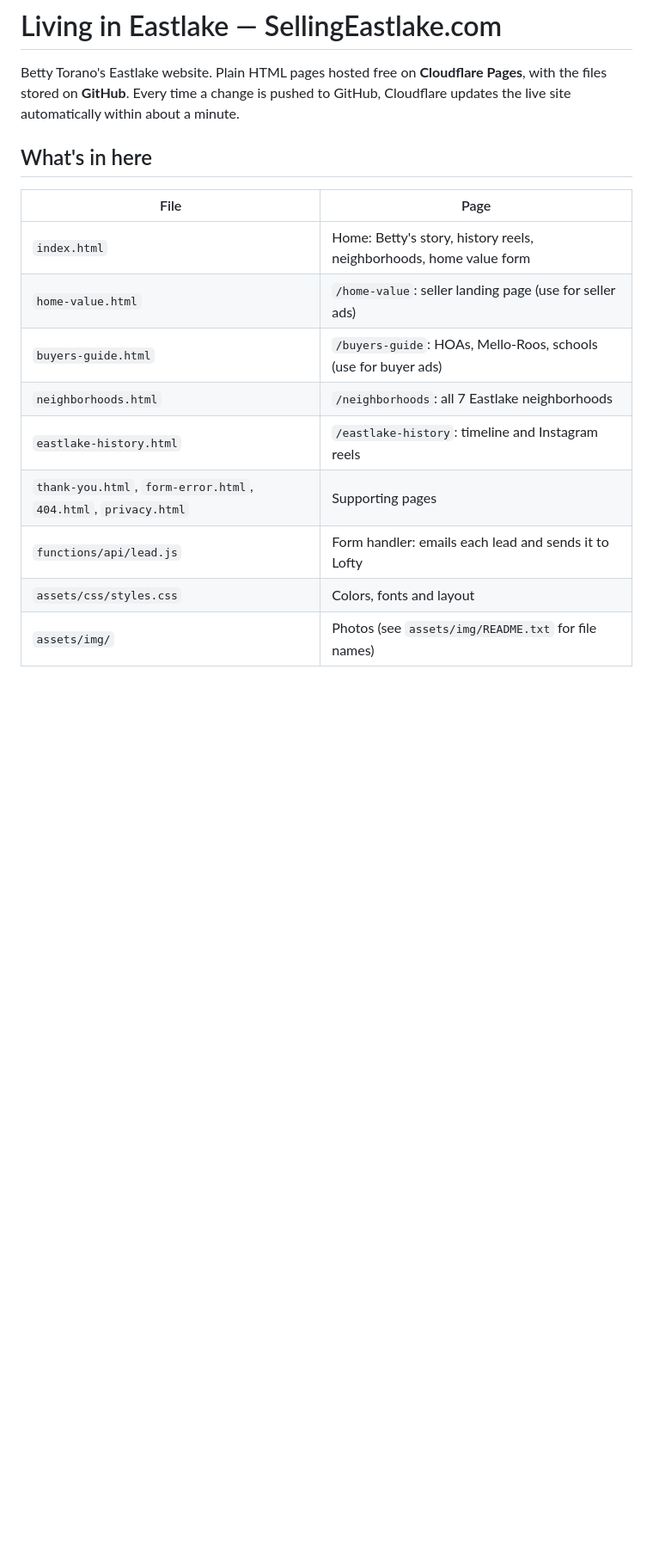
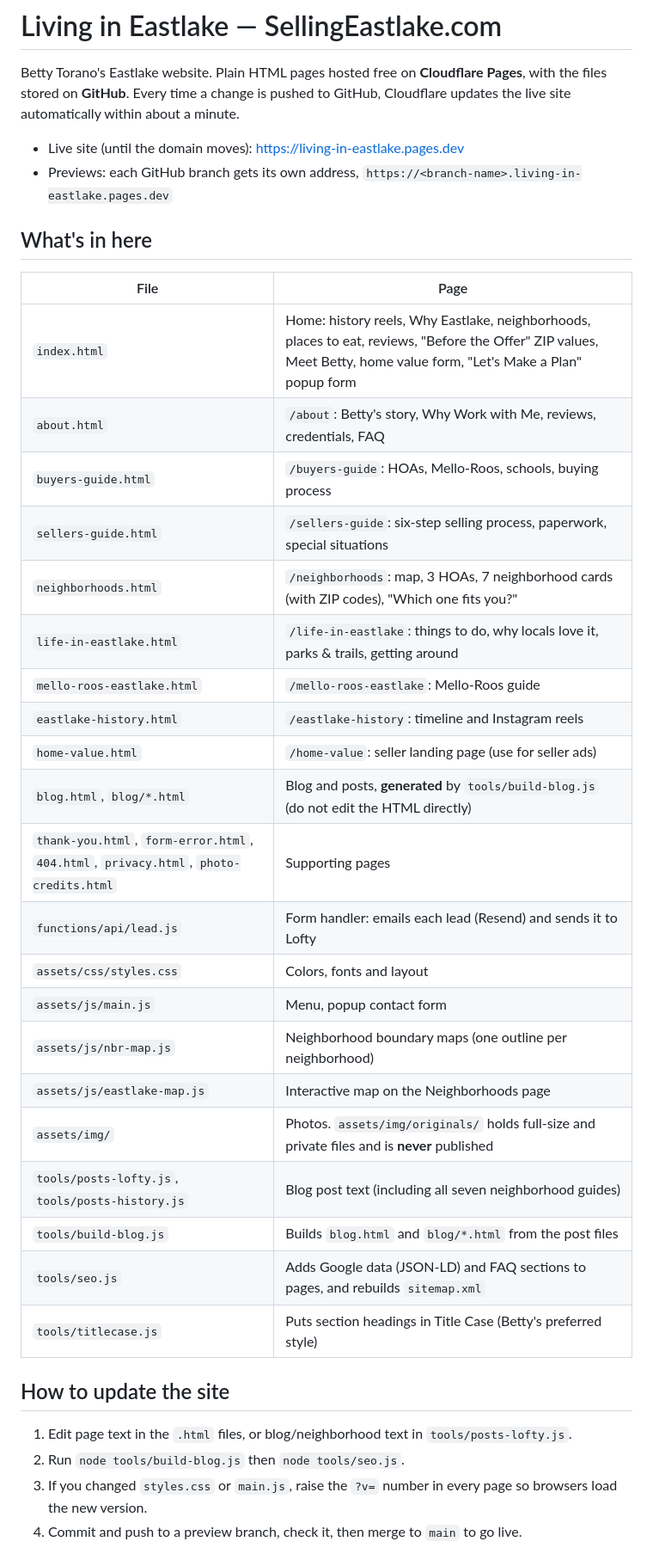
Before and after one commit to bettytorano/living-in-eastlake, a Markdown page: README.md, the part around one of its changes. Shown at 86% size. Drawn GitHub-style; blank space fills up the shorter version.

Commit message:
README: current site map, update steps and content rules
Co-Authored-By: Claude Opus 5.5 <noreply@anthropic.com>

```diff
--- a/README.md
+++ b/README.md
@@ -1,17 +1,39 @@
 # Living in Eastlake — SellingEastlake.com
 
 Betty Torano's Eastlake website. Plain HTML pages hosted free on **Cloudflare Pages**, with the files stored on **GitHub**. Every time a change is pushed to GitHub, Cloudflare updates the live site automatically within about a minute.
+
+- Live site (until the domain moves): https://living-in-eastlake.pages.dev
+- Previews: each GitHub branch gets its own address, `https://<branch-name>.living-in-eastlake.pages.dev`
 
 ## What's in here
 
 | File | Page |
 |---|---|
-| `index.html` | Home: Betty's story, history reels, neighborhoods, home value form |
+| `index.html` | Home: history reels, Why Eastlake, neighborhoods, places to eat, reviews, "Before the Offer" ZIP values, Meet Betty, home value form, "Let's Make a Plan" popup form |
+| `about.html` | `/about`: Betty's story, Why Work with Me, reviews, credentials, FAQ |
+| `buyers-guide.html` | `/buyers-guide`: HOAs, Mello-Roos, schools, buying process |
+| `sellers-guide.html` | `/sellers-guide`: six-step selling process, paperwork, special situations |
+| `neighborhoods.html` | `/neighborhoods`: map, 3 HOAs, 7 neighborhood cards (with ZIP codes), "Which one fits you?" |
+| `life-in-eastlake.html` | `/life-in-eastlake`: things to do, why locals love it, parks & trails, getting around |
+| `mello-roos-eastlake.html` | `/mello-roos-eastlake`: Mello-Roos guide |
+| `eastlake-history.html` | `/eastlake-history`: timeline and Instagram reels |
 | `home-value.html` | `/home-value`: seller landing page (use for seller ads) |
-| `buyers-guide.html` | `/buyers-guide`: HOAs, Mello-Roos, schools (use for buyer ads) |
-| `neighborhoods.html` | `/neighborhoods`: all 7 Eastlake neighborhoods |
-| `eastlake-history.html` | `/eastlake-history`: timeline and Instagram reels |
-| `thank-you.html`, `form-error.html`, `404.html`, `privacy.html` | Supporting pages |
-| `functions/api/lead.js` | Form handler: emails each lead and sends it to Lofty |
+| `blog.html`, `blog/*.html` | Blog and posts, **generated** by `tools/build-blog.js` (do not edit the HTML directly) |
+| `thank-you.html`, `form-error.html`, `404.html`, `privacy.html`, `photo-credits.html` | Supporting pages |
+| `functions/api/lead.js` | Form handler: emails each lead (Resend) and sends it to Lofty |
 | `assets/css/styles.css` | Colors, fonts and layout |
-| `assets/img/` | Photos (see `assets/img/README.txt` for file names) |
+| `assets/js/main.js` | Menu, popup contact form |
+| `assets/js/nbr-map.js` | Neighborhood boundary maps (one outline per neighborhood) |
+| `assets/js/eastlake-map.js` | Interactive map on the Neighborhoods page |
+| `assets/img/` | Photos. `assets/img/originals/` holds full-size and private files and is **never** published |
+| `tools/posts-lofty.js`, `tools/posts-history.js` | Blog post text (including all seven neighborhood guides) |
+| `tools/build-blog.js` | Builds `blog.html` and `blog/*.html` from the post files |
+| `tools/seo.js` | Adds Google data (JSON-LD) and FAQ sections to pages, and rebuilds `sitemap.xml` |
+| `tools/titlecase.js` | Puts section headings in Title Case (Betty's preferred style) |
+
+## How to update the site
+1. Edit page text in the `.html` files, or blog/neighborhood text in `tools/posts-lofty.js`.
+2. Run `node tools/build-blog.js` then `node tools/seo.js`.
+3. If you changed `styles.css` or `main.js`, raise the `?v=` number in every page so browsers load the new version.
+4. Commit and push to a preview branch, check it, then merge to `main` to go live.
+
```
Also changed, not shown: other parts of README.md (+15 -5 lines).
